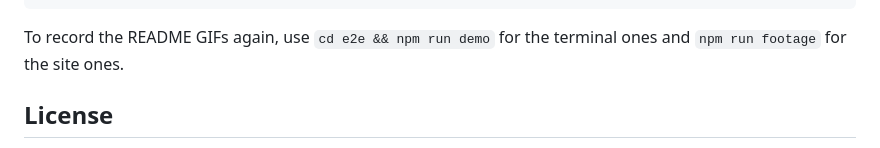
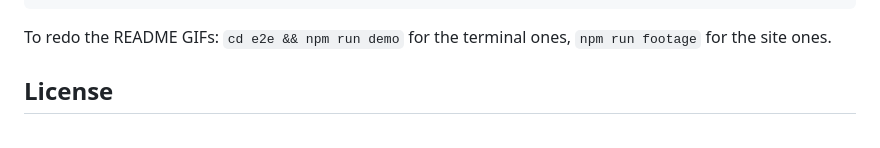
Before and after one commit to Builder106/ascii-arcade, a Markdown page: README.md, the part around one of its changes. Rendered like a GitHub page.

````diff
--- a/README.md
+++ b/README.md
@@ -231,8 +228,8 @@ wad/                Freedoom IWADs
 bin/                doom_ascii, built by scripts/setup.sh
 ```
 
-To record the README GIFs again, use `cd e2e && npm run demo` for the terminal
-ones and `npm run footage` for the site ones.
+To redo the README GIFs: `cd e2e && npm run demo` for the terminal ones,
+`npm run footage` for the site ones.
 
 ## License
 
````
Also changed, not shown: other parts of README.md (+55 -58 lines).
